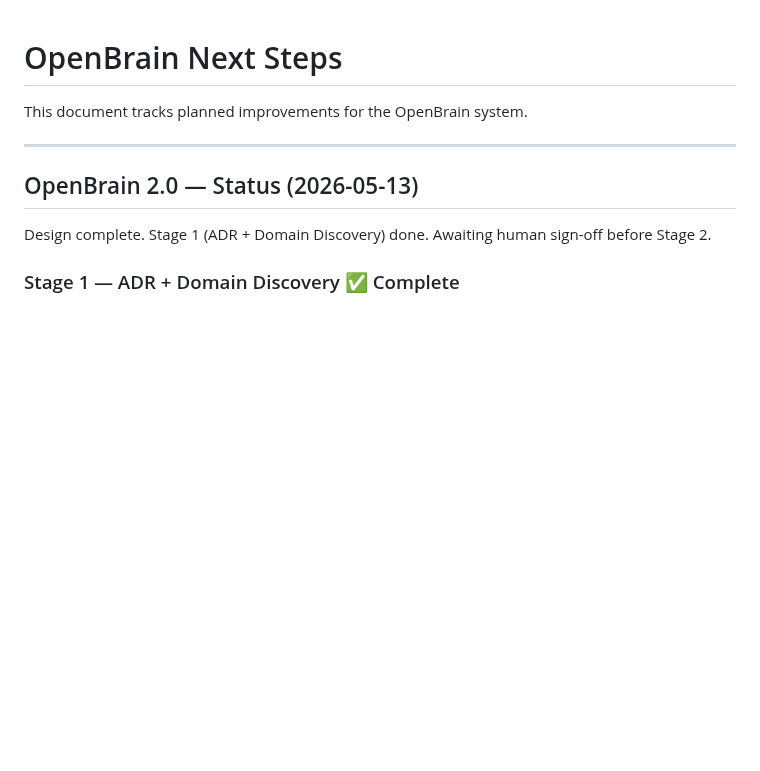
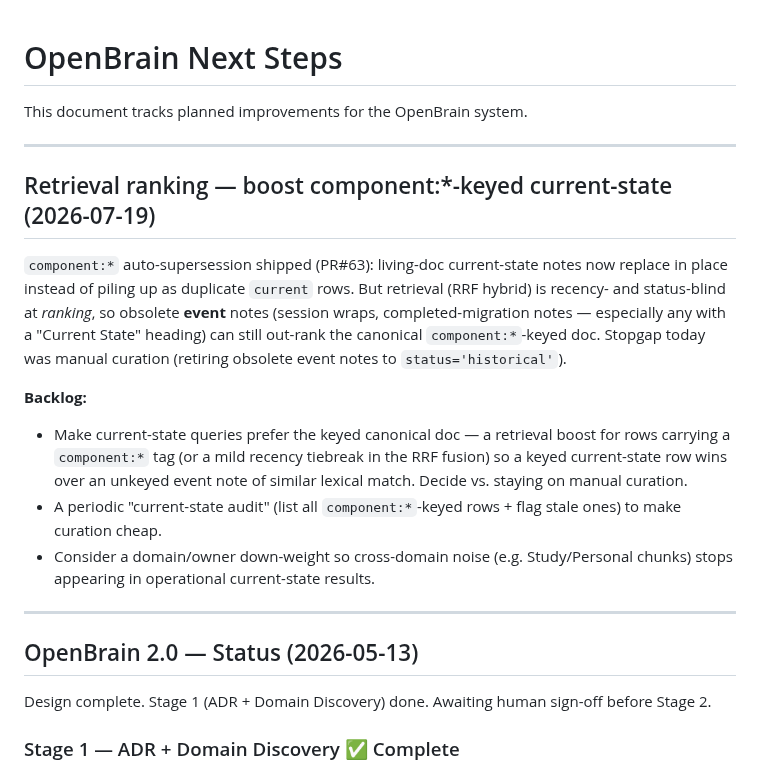
Before and after one commit to MikeMcMahon-dev/openbrain, a Markdown page: docs/OPENBRAIN_NEXT_STEPS.md, the part around the change. Drawn GitHub-style; blank space fills up the shorter version.

Commit message:
docs(next-steps): backlog retrieval boost for component:*-keyed current-state
RRF ranking is recency/status-blind, so obsolete event notes can still out-rank
the keyed canonical current-state doc even after PR#63's auto-supersession.
Backlog: boost component:*-keyed rows (or recency tiebreak); periodic
current-state audit; domain down-weight for cross-domain noise.

Co-Authored-By: Claude Opus 4.8 <noreply@anthropic.com>

```diff
--- a/docs/OPENBRAIN_NEXT_STEPS.md
+++ b/docs/OPENBRAIN_NEXT_STEPS.md
@@ -1,6 +1,25 @@
 # OpenBrain Next Steps
 
 This document tracks planned improvements for the OpenBrain system.
+
+---
+
+## Retrieval ranking — boost component:*-keyed current-state (2026-07-19)
+
+`component:*` auto-supersession shipped (PR#63): living-doc current-state notes now replace in place
+instead of piling up as duplicate `current` rows. But retrieval (RRF hybrid) is recency- and
+status-blind at *ranking*, so obsolete **event** notes (session wraps, completed-migration notes —
+especially any with a "Current State" heading) can still out-rank the canonical `component:*`-keyed
+doc. Stopgap today was manual curation (retiring obsolete event notes to `status='historical'`).
+
+**Backlog:**
+- Make current-state queries prefer the keyed canonical doc — a retrieval boost for rows carrying a
+  `component:*` tag (or a mild recency tiebreak in the RRF fusion) so a keyed current-state row wins
+  over an unkeyed event note of similar lexical match. Decide vs. staying on manual curation.
+- A periodic "current-state audit" (list all `component:*`-keyed rows + flag stale ones) to make
+  curation cheap.
+- Consider a domain/owner down-weight so cross-domain noise (e.g. Study/Personal chunks) stops
+  appearing in operational current-state results.
 
 ---
 
```
